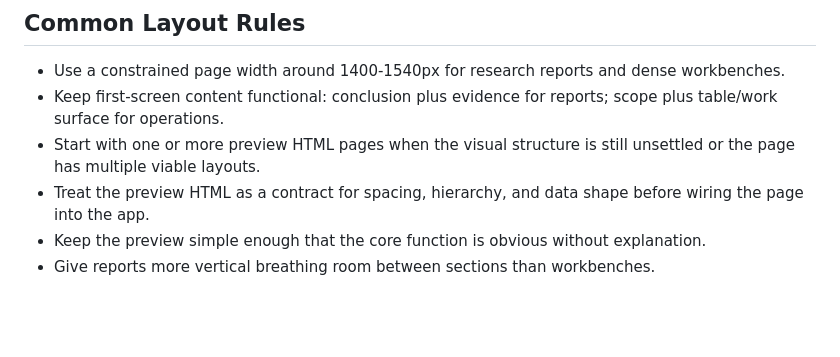
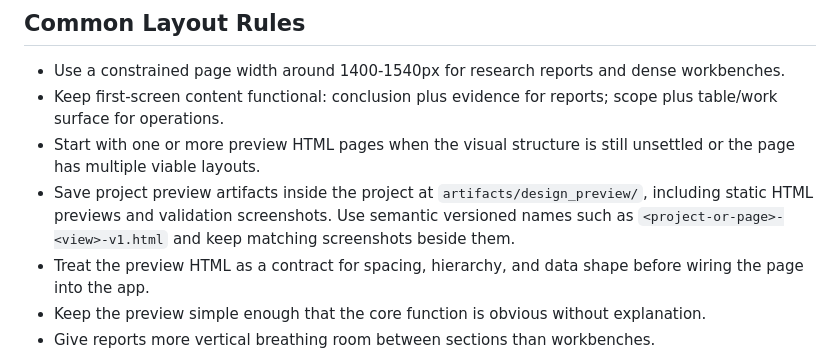
Before and after one commit to thomasdu83/SharedSKILLS, a Markdown page: frontend-design/SKILL.md, the part around the change. Drawn GitHub-style; blank space fills up the shorter version.

```diff
--- a/frontend-design/SKILL.md
+++ b/frontend-design/SKILL.md
@@ -53,6 +53,10 @@ canvas should follow the mode:
   scope plus table/work surface for operations.
 - Start with one or more preview HTML pages when the visual structure is still
   unsettled or the page has multiple viable layouts.
+- Save project preview artifacts inside the project at
+  `artifacts/design_preview/`, including static HTML previews and validation
+  screenshots. Use semantic versioned names such as
+  `<project-or-page>-<view>-v1.html` and keep matching screenshots beside them.
 - Treat the preview HTML as a contract for spacing, hierarchy, and data shape
   before wiring the page into the app.
 - Keep the preview simple enough that the core function is obvious without
```
Also changed, not shown: frontend-ops-platform/SKILL.md (+2 -0 lines), frontend-report-page/SKILL.md (+2 -0 lines).
